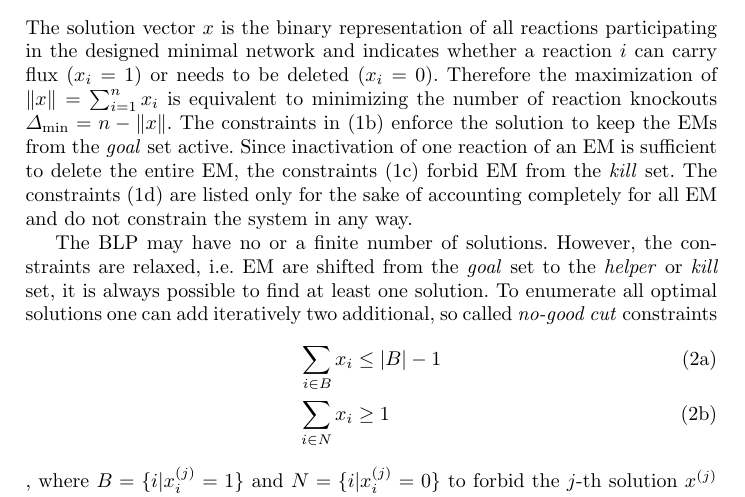
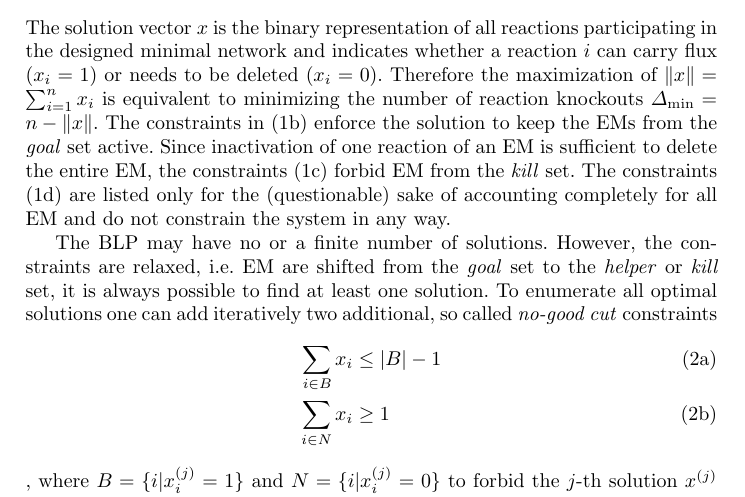
Before and after one commit to ibn-salem/MolNetB, a LaTeX paper (ema_script.tex): part of page 2 of 4, cut so that both start at the same text. Compiled offline with pdfLaTeX; a missing bibliography style is replaced by a similar one.

Commit message:
script update

```diff
--- a/ema_script.tex
+++ b/ema_script.tex
@@ -98,7 +98,8 @@ The constraints in (\ref{eq:goal}) enforce the solution to keep the
 EMs from the \emph{goal} set active.
 Since inactivation of one reaction of an EM is sufficient to delete the
 entire EM, the constraints (\ref{eq:kill}) forbid EM from the \emph{kill} set.
-The constraints (\ref{eq:help}) are listed only for the sake of accounting completely for all EM
+The constraints (\ref{eq:help}) are listed only for the (questionable)
+sake of accounting completely for all EM
 and do not constrain the system in any way.
 
 The BLP may have no or a finite number of solutions.
```
